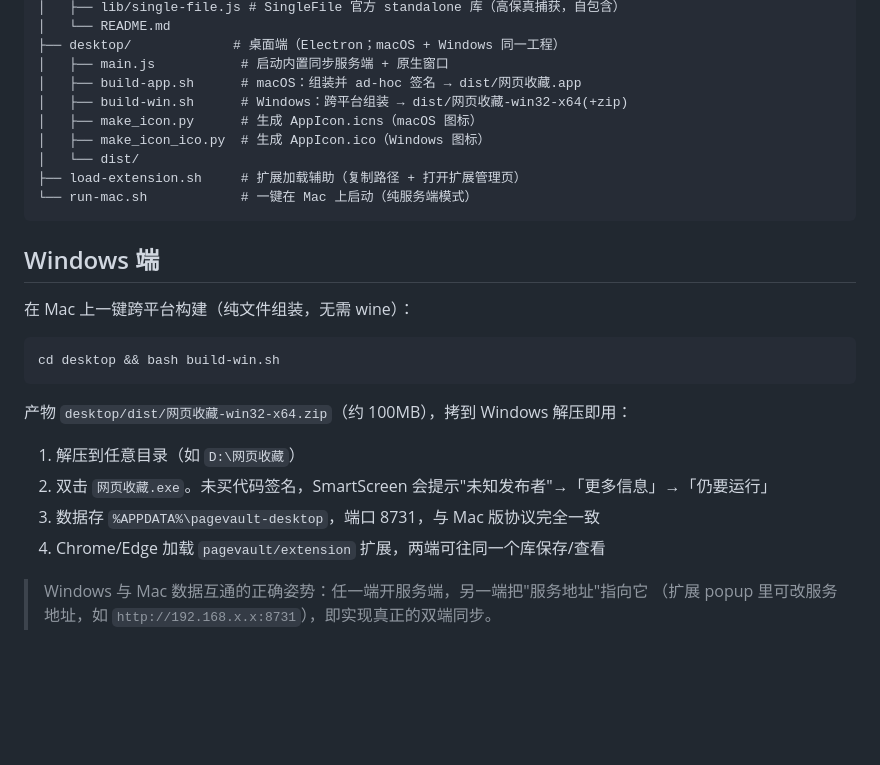
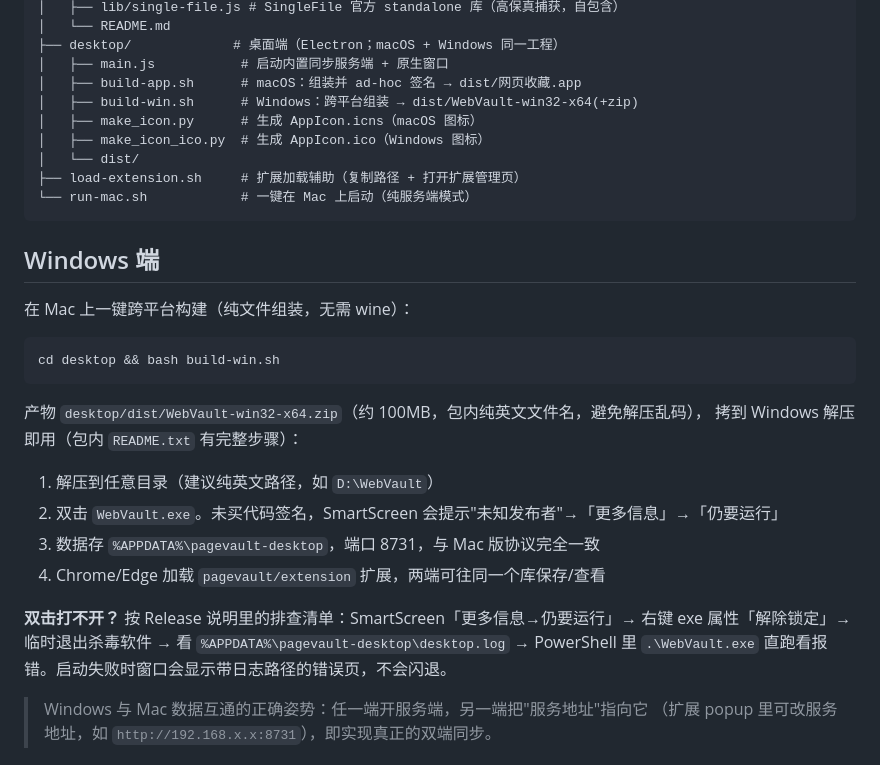
Before and after one commit to feibixunchang/pagevault, a Markdown page: README.md, the part around the change. Rendered like a GitHub page; blank space fills up the shorter version.

Commit message:
README: Windows 产物改名 WebVault（纯 ASCII 防解压乱码）+ 双击打不开排查指引

````diff
--- a/README.md
+++ b/README.md
@@ -39,7 +39,7 @@ pagevault/
 ├── desktop/             # 桌面端（Electron；macOS + Windows 同一工程）
 │   ├── main.js           # 启动内置同步服务端 + 原生窗口
 │   ├── build-app.sh      # macOS：组装并 ad-hoc 签名 → dist/网页收藏.app
-│   ├── build-win.sh      # Windows：跨平台组装 → dist/网页收藏-win32-x64(+zip)
+│   ├── build-win.sh      # Windows：跨平台组装 → dist/WebVault-win32-x64(+zip)
 │   ├── make_icon.py      # 生成 AppIcon.icns（macOS 图标）
 │   ├── make_icon_ico.py  # 生成 AppIcon.ico（Windows 图标）
 │   └── dist/
@@ -55,12 +55,17 @@ pagevault/
 cd desktop && bash build-win.sh
 ```
 
-产物 `desktop/dist/网页收藏-win32-x64.zip`（约 100MB），拷到 Windows 解压即用：
+产物 `desktop/dist/WebVault-win32-x64.zip`（约 100MB，包内纯英文文件名，避免解压乱码），
+拷到 Windows 解压即用（包内 `README.txt` 有完整步骤）：
 
-1. 解压到任意目录（如 `D:\网页收藏`）
-2. 双击 `网页收藏.exe`。未买代码签名，SmartScreen 会提示"未知发布者"→「更多信息」→「仍要运行」
+1. 解压到任意目录（建议纯英文路径，如 `D:\WebVault`）
+2. 双击 `WebVault.exe`。未买代码签名，SmartScreen 会提示"未知发布者"→「更多信息」→「仍要运行」
 3. 数据存 `%APPDATA%\pagevault-desktop`，端口 8731，与 Mac 版协议完全一致
 4. Chrome/Edge 加载 `pagevault/extension` 扩展，两端可往同一个库保存/查看
+
+**双击打不开？** 按 Release 说明里的排查清单：SmartScreen「更多信息→仍要运行」→
+右键 exe 属性「解除锁定」→ 临时退出杀毒软件 → 看 `%APPDATA%\pagevault-desktop\desktop.log`
+→ PowerShell 里 `.\WebVault.exe` 直跑看报错。启动失败时窗口会显示带日志路径的错误页，不会闪退。
 
 > Windows 与 Mac 数据互通的正确姿势：任一端开服务端，另一端把"服务地址"指向它
 > （扩展 popup 里可改服务地址，如 `http://192.168.x.x:8731`），即实现真正的双端同步。
````
